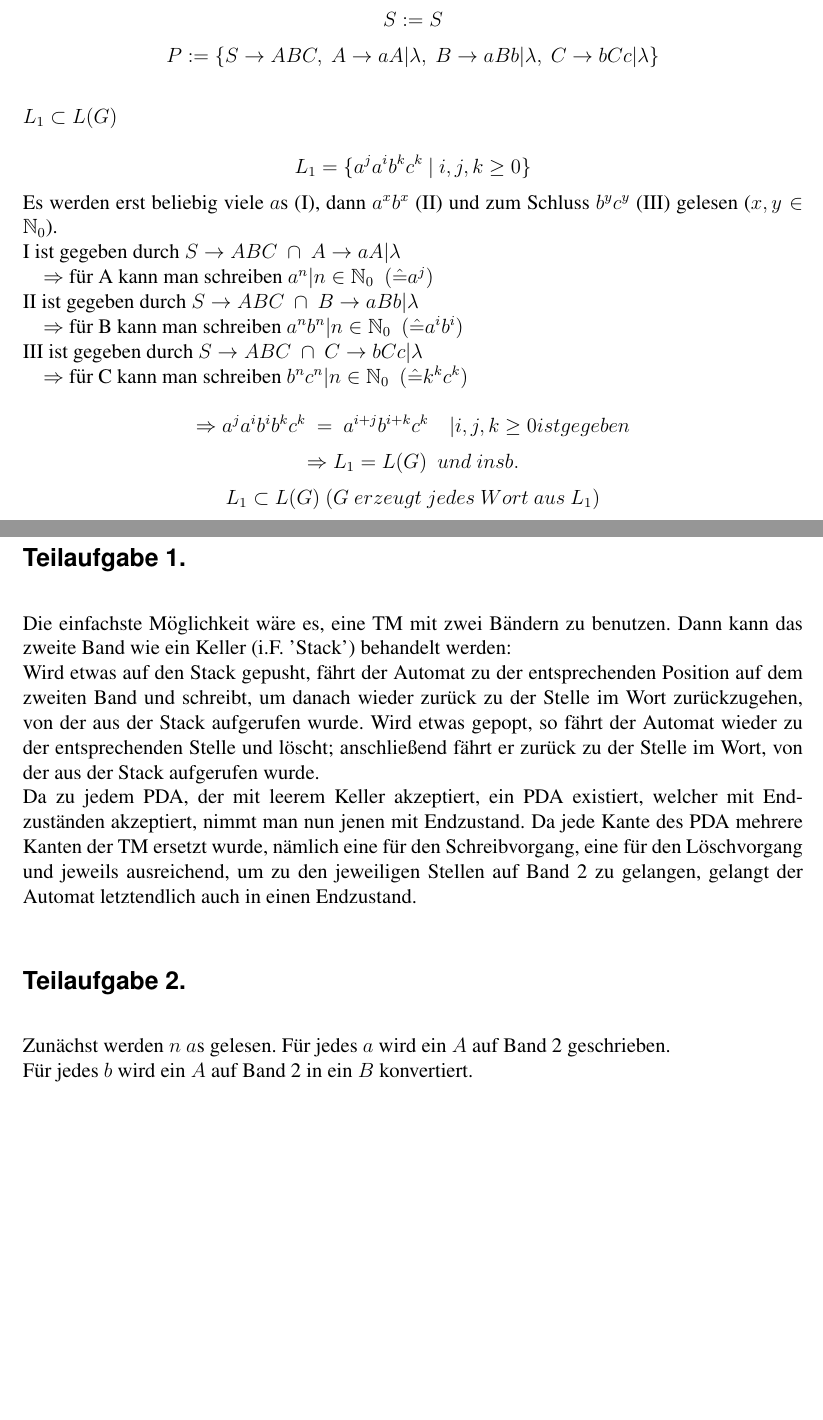
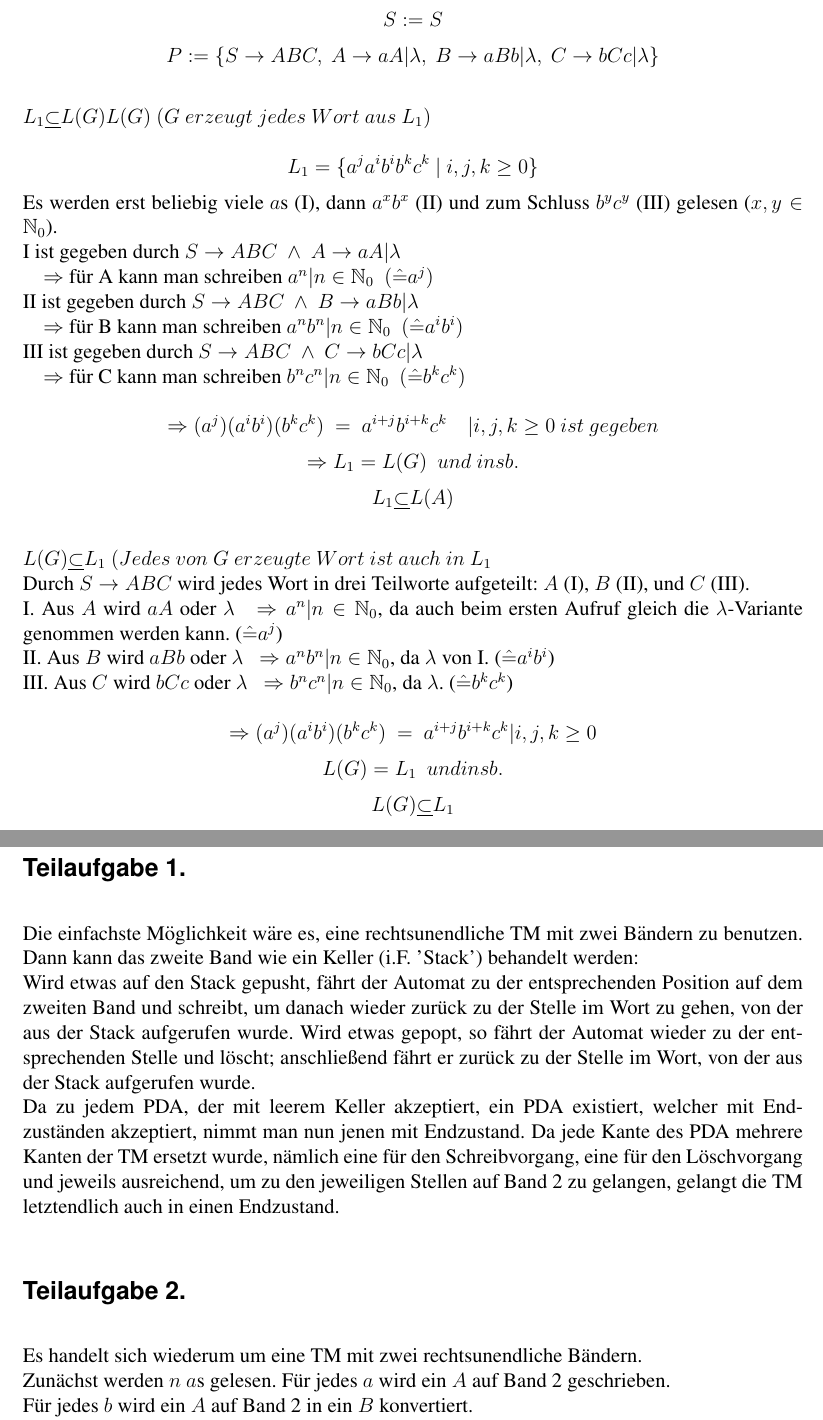
Before and after one commit to PhilippTeichert/Homework, a LaTeX document (FGI W6/fgi_w6_v1.tex): two parts of pages 3 and 4 of 4, joined at a grey line, cut so that both start at the same text, the shorter picture padded with empty space. Compiled offline with pdfLaTeX.

Commit message:
fixed wrong symbols and added second part in 5.5

```diff
--- a/FGI W6/fgi_w6_v1.tex
+++ b/FGI W6/fgi_w6_v1.tex
@@ -99,31 +103,41 @@ literate=%
 	\[S:=S\]
 	\[P:=\{S \rightarrow ABC,~A\rightarrow aA|\lambda,~B\rightarrow aBb|\lambda,~C\rightarrow bCc|\lambda\}\]
 	\\
-	$L_1 \subset L(G)$\\
-	\[L_1=\{a^j a^i b^k c^k~|~i,j,k \ge 0\}\]
+	$L_1 \underline{\subset} L(G)L(G)~(G~erzeugt~jedes~Wort~aus~L_1)$\\
+	\[L_1=\{a^j a^i b^i b^k c^k~|~i,j,k \ge 0\}\]
 	Es werden erst beliebig viele $a$s (I), dann $a^xb^x$ (II) und zum Schluss $b^yc^y$ (III) gelesen ($x,y\in \mathbb{N} _0$).\\
-	I ist gegeben durch $S\rightarrow ABC~\cap~A\rightarrow aA|\lambda$\\
+	I ist gegeben durch $S\rightarrow ABC~\wedge~A\rightarrow aA|\lambda$\\
 	\-~~~~$\Rightarrow$ für A kann man schreiben $a^n|n\in\mathbb{N}_0~~(\hat{=}a^j)$ \\
-    II ist gegeben durch $S\rightarrow ABC~\cap~B\rightarrow aBb|\lambda$\\
+    II ist gegeben durch $S\rightarrow ABC~\wedge~B\rightarrow aBb|\lambda$\\
     \-~~~~$\Rightarrow$ für B kann man schreiben $a^nb^n|n\in\mathbb{N}_0~~(\hat{=}a^i b^i)$ \\
-    III ist gegeben durch $S\rightarrow ABC~\cap~C\rightarrow bCc|\lambda$\\
-    \-~~~~$\Rightarrow$ für C kann man schreiben $b^nc^n|n\in\mathbb{N}_0~~(\hat{=}k^kc^k)$\\
-    \[\Rightarrow a^j a^i b^i b^k c^k~=~a^{i+j}b^{i+k}c^k~~~~|i,j,k \ge 0 ist gegeben\]
+    III ist gegeben durch $S\rightarrow ABC~\wedge~C\rightarrow bCc|\lambda$\\
+    \-~~~~$\Rightarrow$ für C kann man schreiben $b^nc^n|n\in\mathbb{N}_0~~(\hat{=}b^kc^k)$\\
+    \[\Rightarrow (a^j) (a^i b^i) (b^k c^k)~=~a^{i+j}b^{i+k}c^k~~~~|i,j,k \ge 0~ist~gegeben\]
     \[\Rightarrow L_1=L(G)~~und~insb.\]
-    \[L_1 \subset L(G)~(G~erzeugt~jedes~Wort~aus~L_1)\]
-	\newpage
+    \[L_1 \underline{\subset}L(A)\]
+    \\
+    $L(G) \underline{\subset} L_1~(Jedes~von~G~erzeugte~Wort~ist~auch~in~L_1$\\
+    Durch $S\rightarrow ABC$ wird jedes Wort in drei Teilworte aufgeteilt: $A$ (I), $B$ (II), und $C$ (III).\\
+    I. Aus $A$ wird $aA$ oder $\lambda~~\Rightarrow a^n|n\in\mathbb{N}_0$, da auch beim ersten Aufruf gleich die $\lambda$-Variante genommen werden kann. ($\hat{=}a^j$)\\
+    II. Aus $B$ wird $aBb$ oder $\lambda~~\Rightarrow a^nb^n|n\in\mathbb{N}_0$, da $\lambda$ von I. ($\hat{=}a^ib^i$)\\
+    III. Aus $C$ wird $bCc$ oder $\lambda~~\Rightarrow b^nc^n|n\in\mathbb{N}_0$, da $\lambda$. ($\hat{=}b^kc^k$)\\
+    \[\Rightarrow (a^j) (a^i b^i) (b^k c^k)~=~a^{i+j}b^{i+k}c^k|i,j,k \ge 0\]
+    \[L(G)=L_1~~und insb.\]
+    \[L(G)\underline{\subset}L_1\]
+   	\newpage
 	\section*{Aufgabe 5.6}
 	\label{sec:a5.6}
 	\subsection*{Teilaufgabe 1.}
 	\label{ssec:5.6.1}
-	Die einfachste Möglichkeit wäre es, eine TM mit zwei Bändern zu benutzen.
+	Die einfachste Möglichkeit wäre es, eine rechtsunendliche TM mit zwei Bändern zu benutzen.
 	Dann kann das zweite Band wie ein Keller (i.F. 'Stack') behandelt werden:\\
-	Wird etwas auf den Stack gepusht, fährt der Automat zu der entsprechenden Position auf dem zweiten Band und schreibt, um danach wieder zurück zu der Stelle im Wort zurückzugehen, von der aus der Stack aufgerufen wurde.
+	Wird etwas auf den Stack gepusht, fährt der Automat zu der entsprechenden Position auf dem zweiten Band und schreibt, um danach wieder zurück zu der Stelle im Wort zu gehen, von der aus der Stack aufgerufen wurde.
 	Wird etwas gepopt, so fährt der Automat wieder zu der entsprechenden Stelle und löscht; anschließend fährt er zurück zu der Stelle im Wort, von der aus der Stack aufgerufen wurde. \\
 	Da zu jedem PDA, der mit leerem Keller akzeptiert, ein PDA existiert, welcher mit Endzuständen akzeptiert, nimmt man nun jenen mit Endzustand.
-	Da jede Kante des PDA mehrere Kanten der TM ersetzt wurde, nämlich eine für den Schreibvorgang, eine für den Löschvorgang und jeweils ausreichend, um zu den jeweiligen Stellen auf Band 2 zu gelangen, gelangt der Automat letztendlich auch in einen Endzustand.
+	Da jede Kante des PDA mehrere Kanten der TM ersetzt wurde, nämlich eine für den Schreibvorgang, eine für den Löschvorgang und jeweils ausreichend, um zu den jeweiligen Stellen auf Band 2 zu gelangen, gelangt die TM letztendlich auch in einen Endzustand.
 	\subsection*{Teilaufgabe 2.}
 	\label{ssec:5.6.2}
+	Es handelt sich wiederum um eine TM mit zwei rechtsunendliche Bändern.\\
 	Zunächst werden $n~a$s gelesen.
 	Für jedes $a$ wird ein $A$ auf Band 2 geschrieben.\\
 	Für jedes $b$ wird ein $A$ auf Band 2 in ein $B$ konvertiert.\\
```
Also changed, not shown: FGI W6/fgi_w6_v1.pdf, FGI W6/fgi_w6_v1.tex (8 more changed lines), 4 other files.
